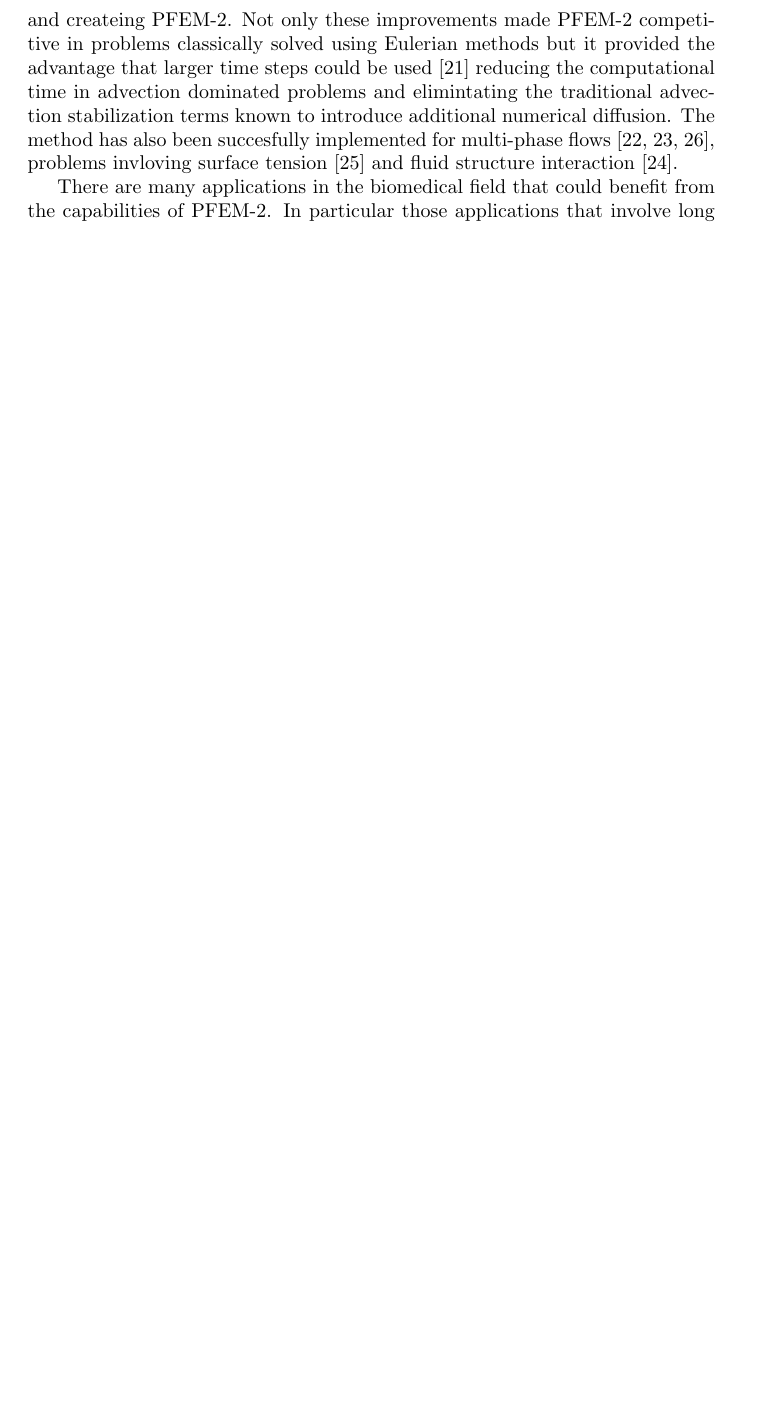
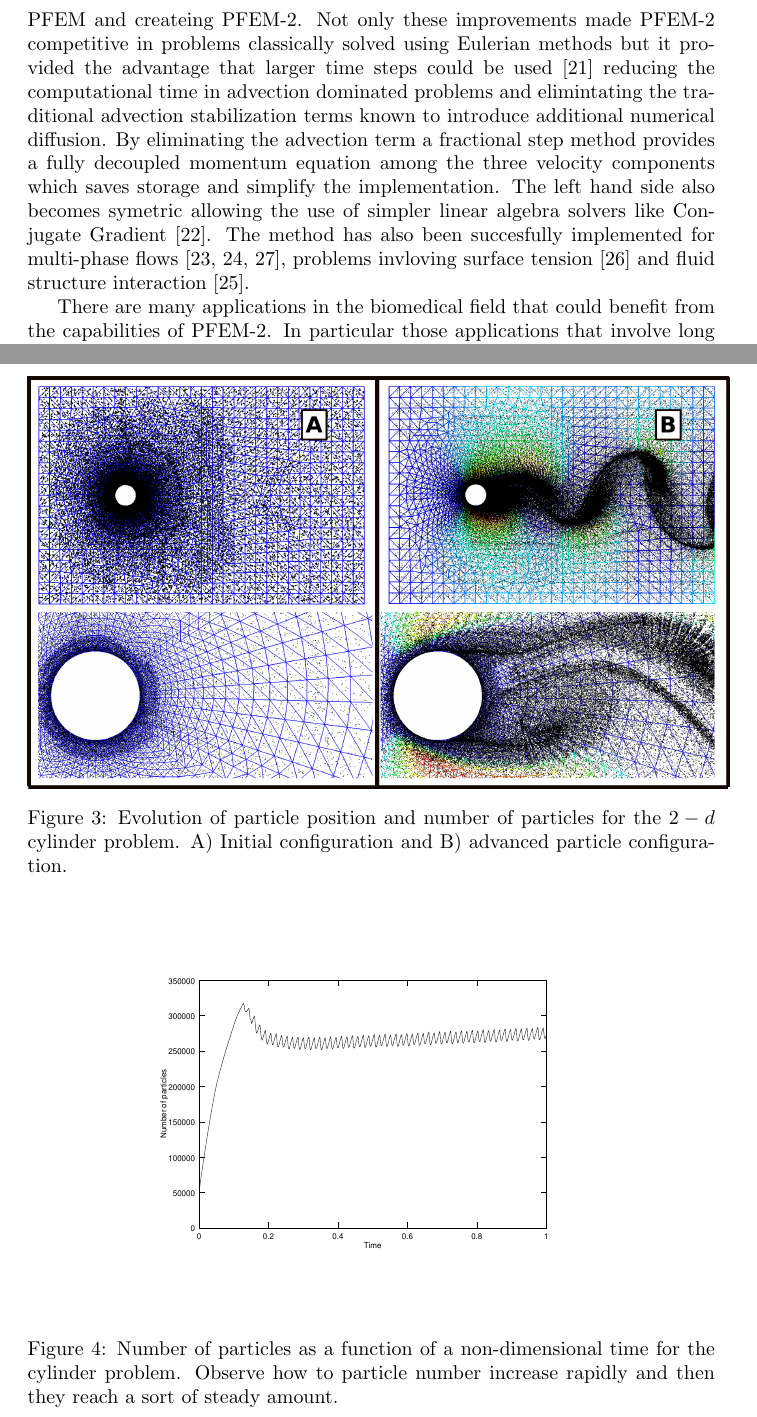
Before and after one commit to inakiZaldi/PFEM2_FDA, a LaTeX paper (main.tex, which reads introduction.tex, pfem2_form.tex): part of page 3 of 12 before the commit and two parts of pages 3 and 8 of 15 after it, the two joined at a grey line, cut so that both start at the same text, the shorter picture padded with empty space. Compiled offline with pdfLaTeX.

Commit message:
1) added images illustrating the particle addition 2) added mappings from particles to mesh

```diff
--- a/introduction.tex
+++ b/introduction.tex
@@ -15,7 +15,7 @@ Additionally a third benchmark problem will be presented which involves the anal
 In this study, these three benchmark problems will be presented and contrasted with numerical results using the Finite Element Method (FEM) and Particle Finite Element Method 2 (PFEM-2).
 
 
-The main goal of this paper is to evaluate the performance of the PFEM2 method in the field of biomedical devices compareing the predictions with the experimental results. The PFEM2 method is based on the idea that advection effects are approximated in a Lagrangian way using particles. Many numerical methods are based on these ideas \cite{sph,mps,pic,mac} including the early version of PFEM \cite{sergio:PFEM}. In the latter the advection and all derivatives were computed on a finite element mesh that had to be re-constructed at every time step due to the Lagrangian nature of the method. All the fields were approximated using the FEM. The PFEM provides excellent results in problems with free surface or fluid structure interaction but it had poor performance in problems involving internal/external aerodynamics when compared to Eulerian methods due to the additional mesh operations which in turn also force a complete re-factorization of all linear systems. The work of Idelsohn et. al. \cite{sergio:xivs1,sergio:xivs2} introduced a new integration strategy called X-IVS that employed a fixed mesh modifying the PFEM and createing PFEM-2. Not only these improvements made PFEM-2 competitive in problems classically solved using Eulerian methods but it provided the advantage that larger time steps could be used \cite{gimenez:parallel} reducing the computational time in advection dominated problems and elimintating the traditional advection stabilization terms known to introduce additional numerical diffusion. The method has also been succesfully implemented for multi-phase flows \cite{sergio:pfem2_lts,gimenez:fs,gimenez:tesis}, problems invloving surface tension \cite{gimenez:st} and fluid structure interaction \cite{pablo:FSI}.
+The main goal of this paper is to evaluate the performance of the PFEM2 method in the field of biomedical devices compareing the predictions with the experimental results. The PFEM2 method is based on the idea that advection effects are approximated in a Lagrangian way using particles. Many numerical methods are based on these ideas \cite{sph,mps,pic,mac} including the early version of PFEM \cite{sergio:PFEM}. In the latter the advection and all derivatives were computed on a finite element mesh that had to be re-constructed at every time step due to the Lagrangian nature of the method. All the fields were approximated using the FEM. The PFEM provides excellent results in problems with free surface or fluid structure interaction but it had poor performance in problems involving internal/external aerodynamics when compared to Eulerian methods due to the additional mesh operations which in turn also force a complete re-factorization of all linear systems. The work of Idelsohn et. al. \cite{sergio:xivs1,sergio:xivs2} introduced a new integration strategy called X-IVS that employed a fixed mesh modifying the PFEM and createing PFEM-2. Not only these improvements made PFEM-2 competitive in problems classically solved using Eulerian methods but it provided the advantage that larger time steps could be used \cite{gimenez:parallel} reducing the computational time in advection dominated problems and elimintating the traditional advection stabilization terms known to introduce additional numerical diffusion. By eliminating the advection term a fractional step method provides a fully decoupled momentum equation among the three velocity components which saves storage and simplify the implementation. The left hand side also becomes symetric allowing the use of simpler linear algebra solvers like Conjugate Gradient \cite{conjgrad}. The method has also been succesfully implemented for multi-phase flows \cite{sergio:pfem2_lts,gimenez:fs,gimenez:tesis}, problems invloving surface tension \cite{gimenez:st} and fluid structure interaction \cite{pablo:FSI}.
 
 There are many applications in the biomedical field that could benefit from the capabilities of PFEM-2. In particular those applications that involve long real time simulations like drug delivery where a fluid component is injected in another fluid. In this case it is also important to keep track of the sharpt interface at the drug advancing front. {MORE APPLICATIONS}
 
--- a/pfem2_form.tex
+++ b/pfem2_form.tex
@@ -23,0 +42,16 @@ In figure \ref{fig:xivs} the trajectory of a particle is computed using the X-IV
+\label{fig:cyl_def}
+\end{figure}
+
+\begin{figure}[htp]
+\centering
+\includegraphics[scale=.6]{./imgs/cyl_parts.png}
+\caption{Evolution of particle position and number of particles for the $2-d$ cylinder problem. A) Initial configuration and B) advanced particle configuration. }
+\label{fig:cyl_evol}
+\end{figure}
+
+\begin{figure}[htp]
+\centering
+\includegraphics[scale=.4]{./imgs/npart_cyl.eps}
+\caption{Number of particles as a function of a non-dimensional time for the cylinder problem. Observe how to particle number increase rapidly and then they reach a sort of steady amount.}
+\label{fig:cyl_npart}
+\end{figure}
```
Also changed, not shown: parallel.tex (+1 -1 lines), references.tex (+5 -2 lines), imgs/advanced.png (added), imgs/advanced_zoom.png (added), imgs/cyl.svg (added), imgs/cyl_def.png (added), imgs/cyl_geo.png (added), imgs/cyl_parts.png (added), imgs/initial.png (added), imgs/initial_zoom.png (added), imgs/npart_cyl.eps (added), imgs/xivs.svg (renamed from imgs/drawing.svg), pfem2_form.tex (18 more changed lines).
